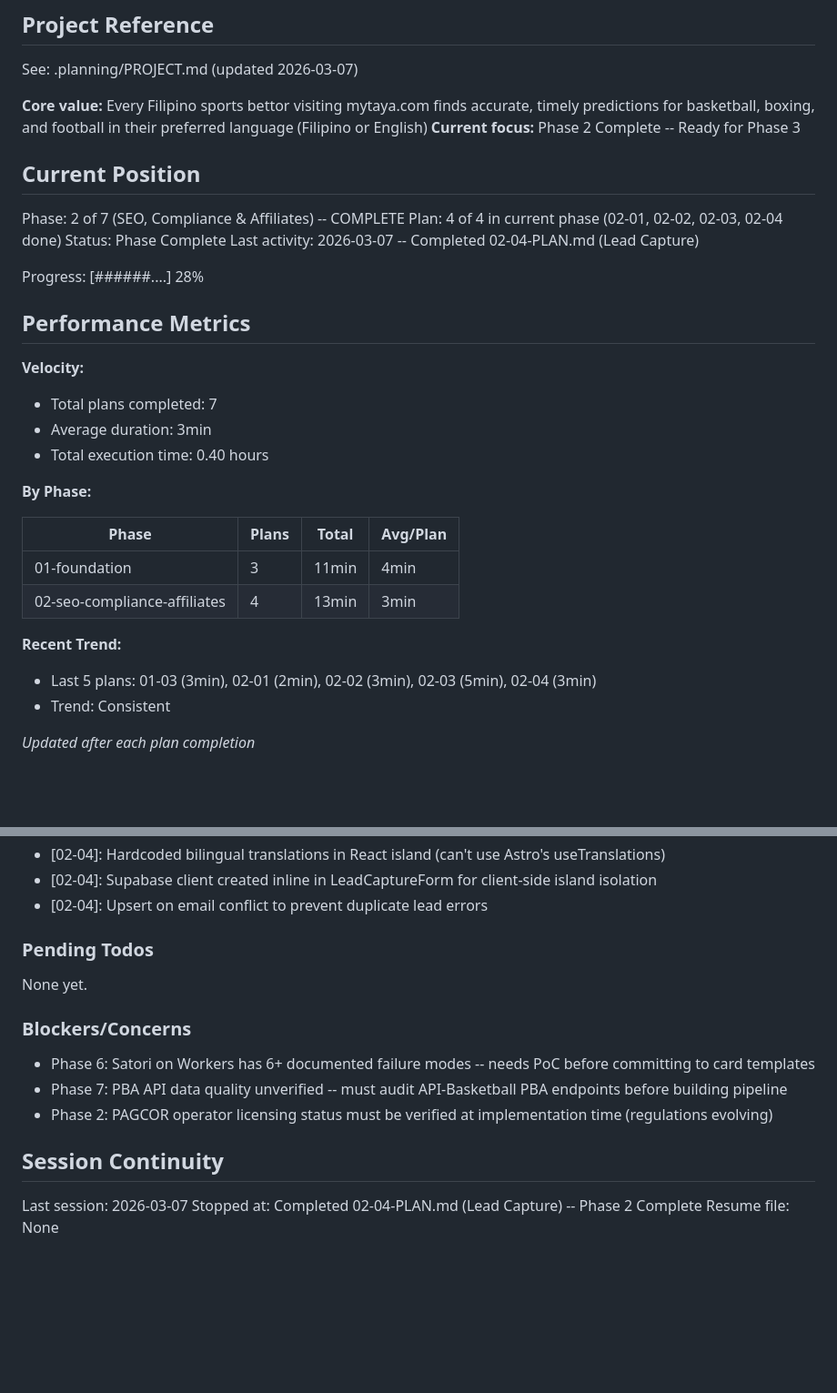
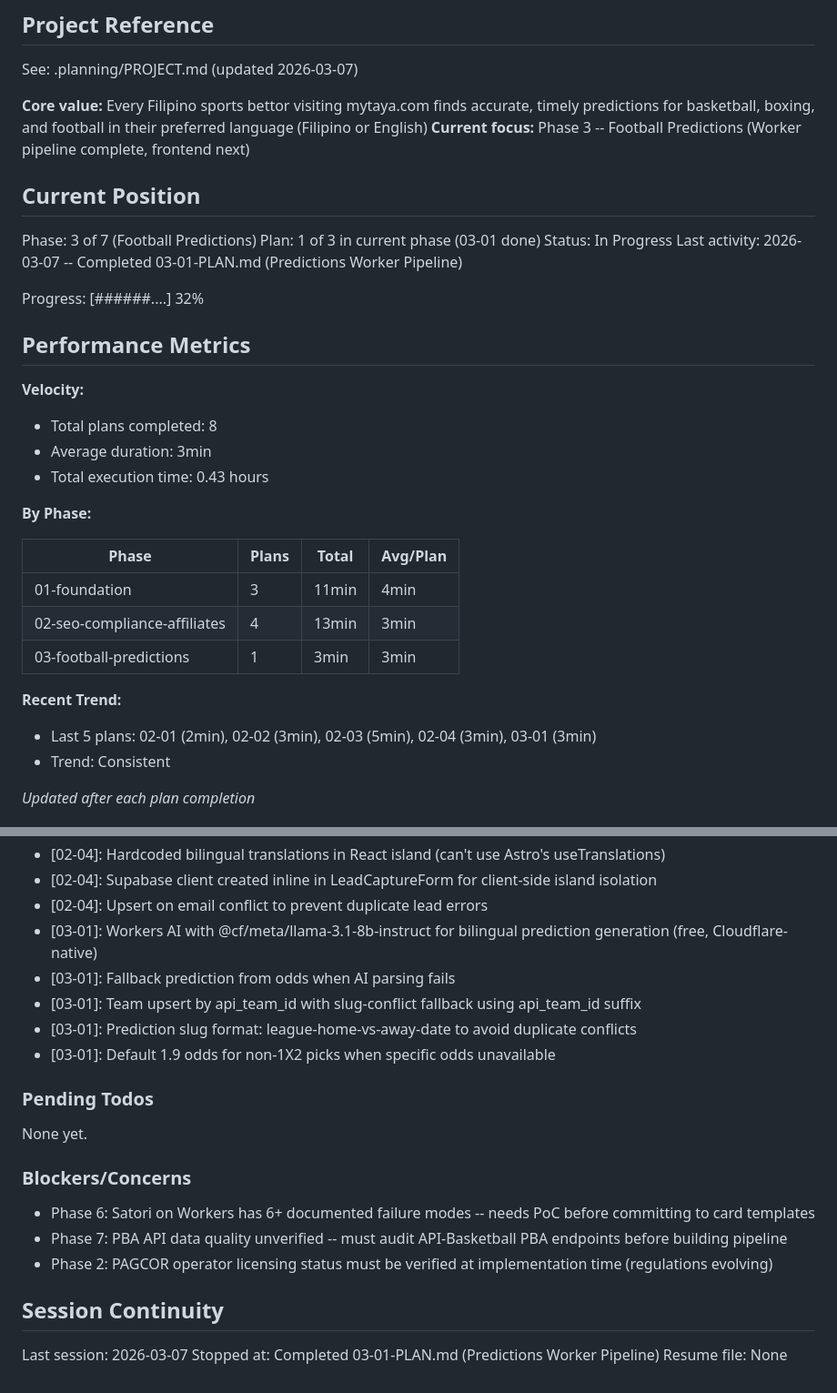
Before and after one commit to manueljcmatos/mytaya, a Markdown page: .planning/STATE.md, 2 parts joined by grey strips. Shown at 91% size. GitHub-like rendering; blank space fills up the shorter version.

Commit message:
docs(03-01): complete predictions worker pipeline plan
Co-Authored-By: Claude Opus 4.6 <noreply@anthropic.com>

```diff
--- a/.planning/STATE.md
+++ b/.planning/STATE.md
@@ -5,23 +5,23 @@
 See: .planning/PROJECT.md (updated 2026-03-07)
 
 **Core value:** Every Filipino sports bettor visiting mytaya.com finds accurate, timely predictions for basketball, boxing, and football in their preferred language (Filipino or English)
-**Current focus:** Phase 2 Complete -- Ready for Phase 3
+**Current focus:** Phase 3 -- Football Predictions (Worker pipeline complete, frontend next)
 
 ## Current Position
 
-Phase: 2 of 7 (SEO, Compliance & Affiliates) -- COMPLETE
-Plan: 4 of 4 in current phase (02-01, 02-02, 02-03, 02-04 done)
-Status: Phase Complete
-Last activity: 2026-03-07 -- Completed 02-04-PLAN.md (Lead Capture)
+Phase: 3 of 7 (Football Predictions)
+Plan: 1 of 3 in current phase (03-01 done)
+Status: In Progress
+Last activity: 2026-03-07 -- Completed 03-01-PLAN.md (Predictions Worker Pipeline)
 
-Progress: [######....] 28%
+Progress: [######....] 32%
 
 ## Performance Metrics
 
 **Velocity:**
-- Total plans completed: 7
+- Total plans completed: 8
 - Average duration: 3min
-- Total execution time: 0.40 hours
+- Total execution time: 0.43 hours
 
 **By Phase:**
 
@@ -29,9 +29,10 @@ Progress: [######....] 28%
 |-------|-------|-------|----------|
 | 01-foundation | 3 | 11min | 4min |
 | 02-seo-compliance-affiliates | 4 | 13min | 3min |
+| 03-football-predictions | 1 | 3min | 3min |
 
 **Recent Trend:**
-- Last 5 plans: 01-03 (3min), 02-01 (2min), 02-02 (3min), 02-03 (5min), 02-04 (3min)
+- Last 5 plans: 02-01 (2min), 02-02 (3min), 02-03 (5min), 02-04 (3min), 03-01 (3min)
 - Trend: Consistent
 
 *Updated after each plan completion*
@@ -69,6 +70,11 @@ Recent decisions affecting current work:
 - [02-04]: Hardcoded bilingual translations in React island (can't use Astro's useTranslations)
 - [02-04]: Supabase client created inline in LeadCaptureForm for client-side island isolation
 - [02-04]: Upsert on email conflict to prevent duplicate lead errors
+- [03-01]: Workers AI with @cf/meta/llama-3.1-8b-instruct for bilingual prediction generation (free, Cloudflare-native)
+- [03-01]: Fallback prediction from odds when AI parsing fails
+- [03-01]: Team upsert by api_team_id with slug-conflict fallback using api_team_id suffix
+- [03-01]: Prediction slug format: league-home-vs-away-date to avoid duplicate conflicts
+- [03-01]: Default 1.9 odds for non-1X2 picks when specific odds unavailable
 
 ### Pending Todos
 
@@ -83,5 +89,5 @@ None yet.
 ## Session Continuity
 
 Last session: 2026-03-07
-Stopped at: Completed 02-04-PLAN.md (Lead Capture) -- Phase 2 Complete
+Stopped at: Completed 03-01-PLAN.md (Predictions Worker Pipeline)
 Resume file: None
```
Also changed, not shown: .planning/REQUIREMENTS.md (+4 -4 lines), 1 other file.
